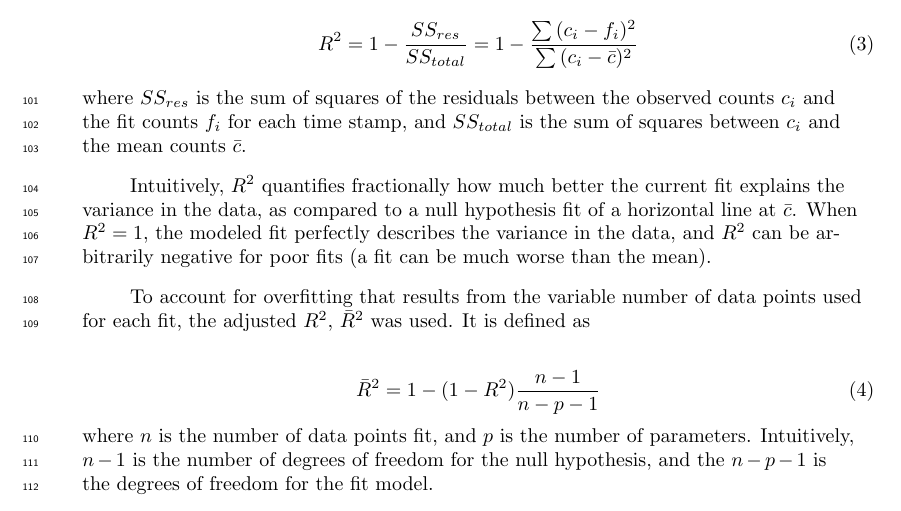
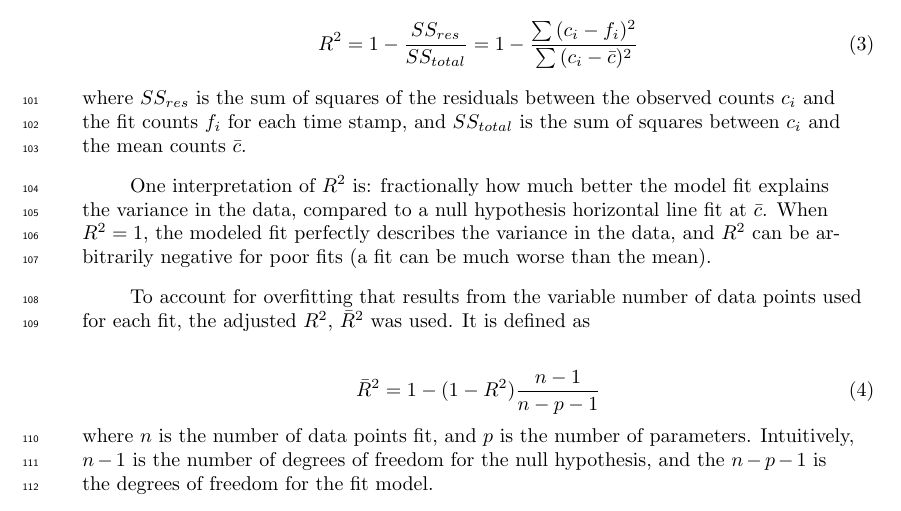
Before and after one commit to mshumko/sampex_microburst_widths, a LaTeX document (paper/shumko_sampex_microburst_durations_v00.tex): part of page 4 of 7, cut so that both start at the same text. Compiled offline with pdfLaTeX.

Commit message:
Updated manuscript.

```diff
--- a/paper/shumko_sampex_microburst_durations_v00.tex
+++ b/paper/shumko_sampex_microburst_durations_v00.tex
@@ -175,7 +175,7 @@ To evaluate the fit, the $R^2$ goodness of fit metric was used. $R^2$ is defined
 R^2 = 1 - \frac{SS_{res}}{SS_{total}} = 1 - \frac{\sum{(c_i-f_i)^2}}{\sum{(c_i-\bar{c})^2}}
 \end{equation} where $SS_{res}$ is the sum of squares of the residuals between the observed counts $c_i$ and the fit counts $f_i$ for each time stamp, and $SS_{total}$ is the sum of squares between $c_i$ and the mean counts $\bar{c}$.
 
-Intuitively, $R^2$ quantifies fractionally how much better the current fit explains the variance in the data, as compared to a null hypothesis fit of a horizontal line at $\bar{c}$. When $R^2=1$, the modeled fit perfectly describes the variance in the data, and $R^2$ can be arbitrarily negative for poor fits (a fit can be much worse than the mean).
+One interpretation of $R^2$ is: fractionally how much better the model fit explains the variance in the data, compared to a null hypothesis horizontal line fit at $\bar{c}$. When $R^2=1$, the modeled fit perfectly describes the variance in the data, and $R^2$ can be arbitrarily negative for poor fits (a fit can be much worse than the mean).
 
 To account for overfitting that results from the variable number of data points used for each fit, the adjusted $R^2$, $\bar{R}^2$ was used. It is defined as
 
```
Also changed, not shown: paper/shumko_sampex_microburst_durations_v00.pdf, 2 other files.
